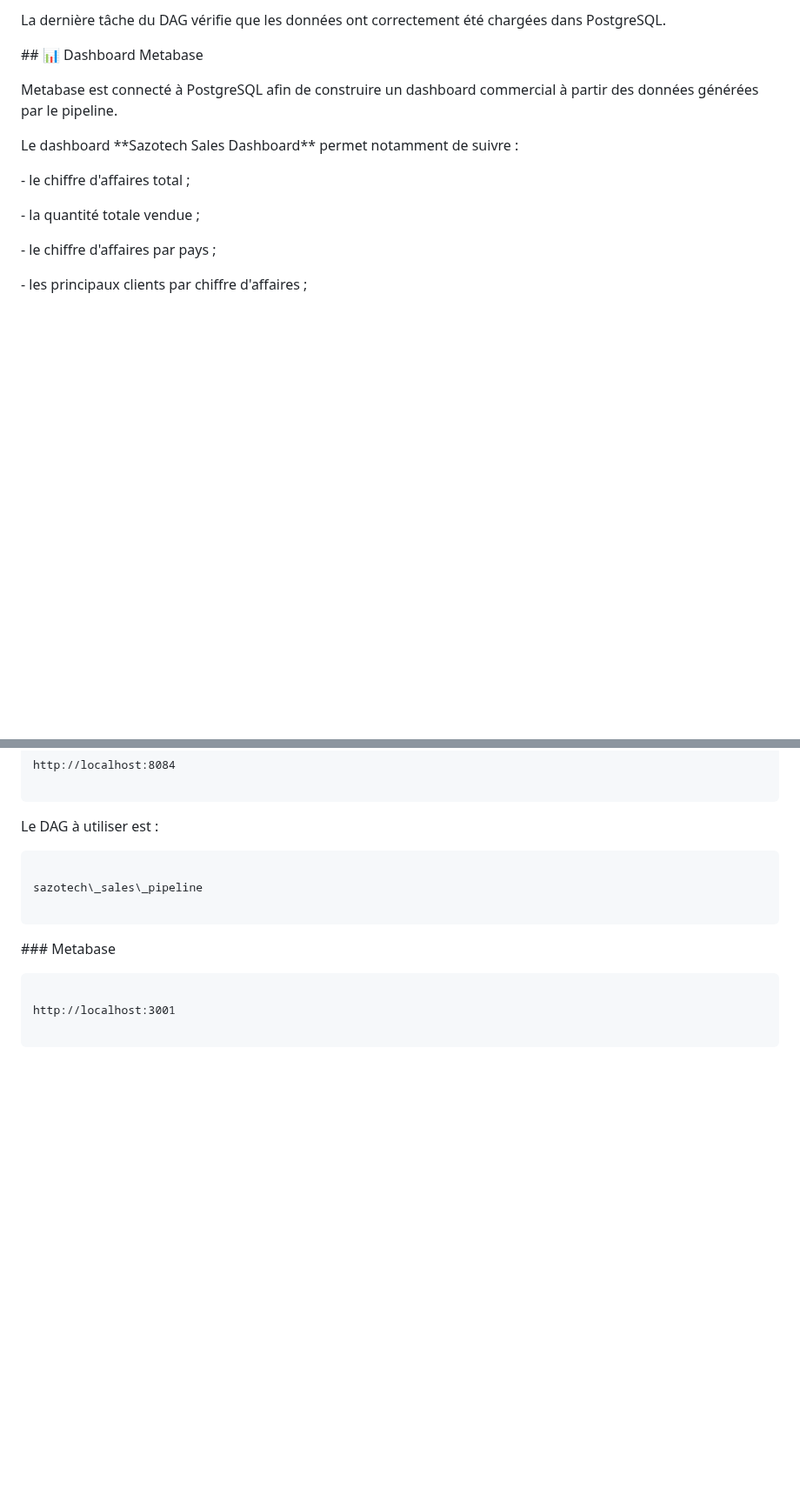
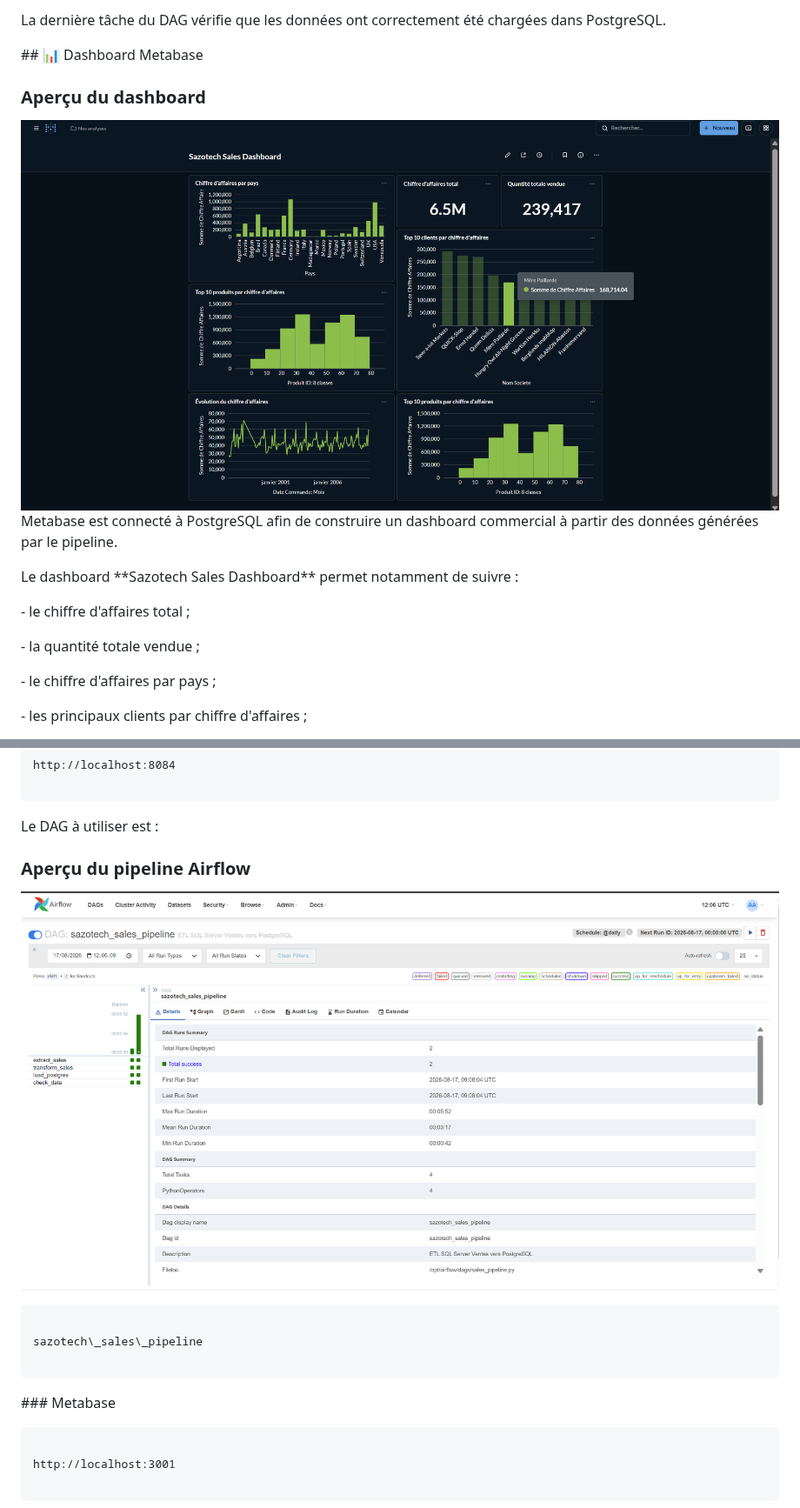
Before and after one commit to datasifaw/sazotech-airflow-sales-data-pipeline, a Markdown page: README.md, 2 parts joined by grey strips. Shown at 87% size. Rendered like a GitHub page; pictures changed too: images/airflow-dag.png (added), images/metabase-dashboard.png (added); blank space fills up the shorter version.

Commit message:
Add Airflow and Metabase screenshots

````diff
--- a/README.md
+++ b/README.md
@@ -219,7 +219,9 @@ La dernière tâche du DAG vérifie que les données ont correctement été char
 \## 📊 Dashboard Metabase
 
 
+### Aperçu du dashboard
 
+![Sazotech Sales Dashboard](images/metabase-dashboard.png)
 Metabase est connecté à PostgreSQL afin de construire un dashboard commercial à partir des données générées par le pipeline.
 
 
@@ -472,7 +474,9 @@ http://localhost:8084
 
 Le DAG à utiliser est :
 
+### Aperçu du pipeline Airflow
 
+![Pipeline Apache Airflow](images/airflow-dag.png)
 
 ```text
 
````
